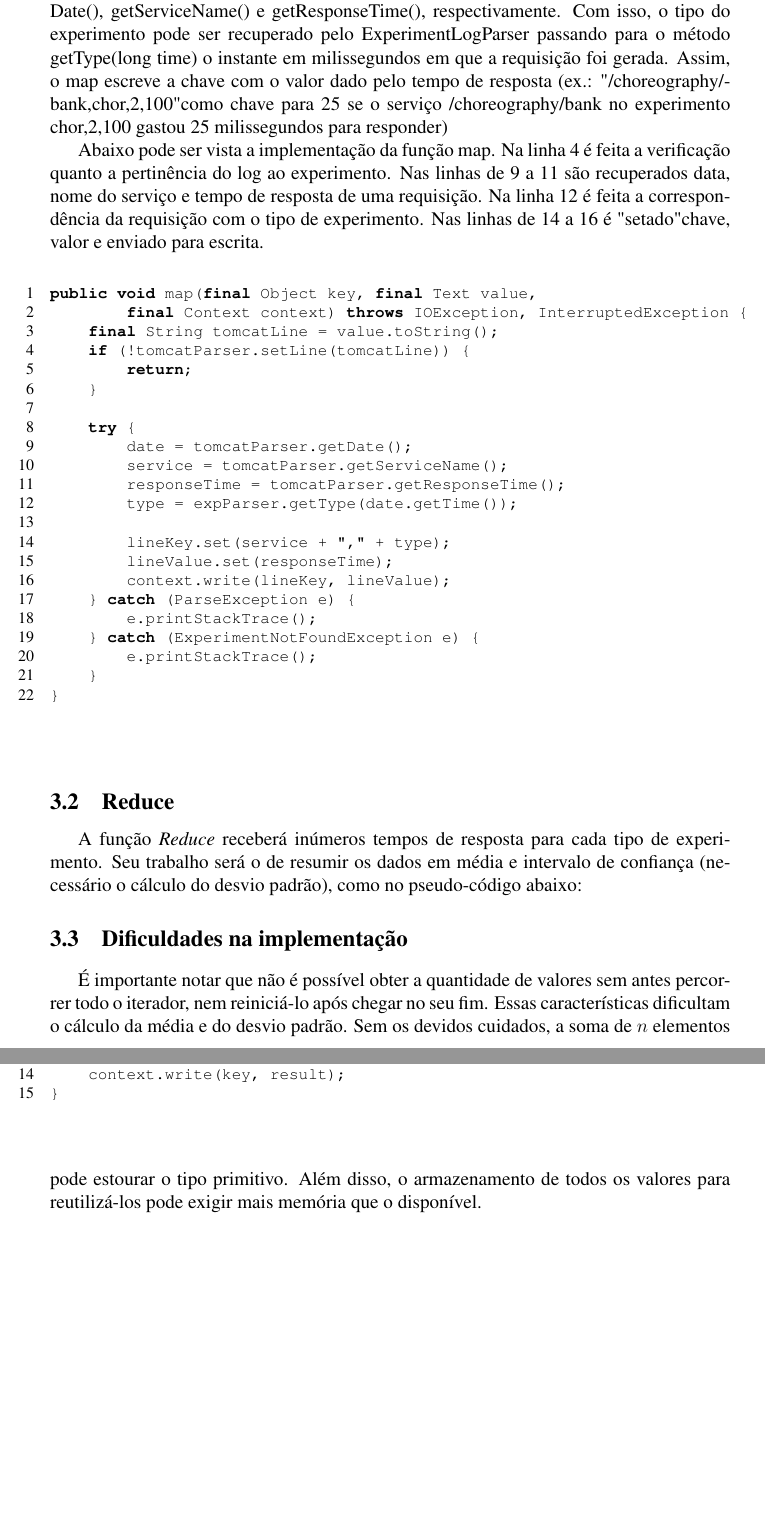
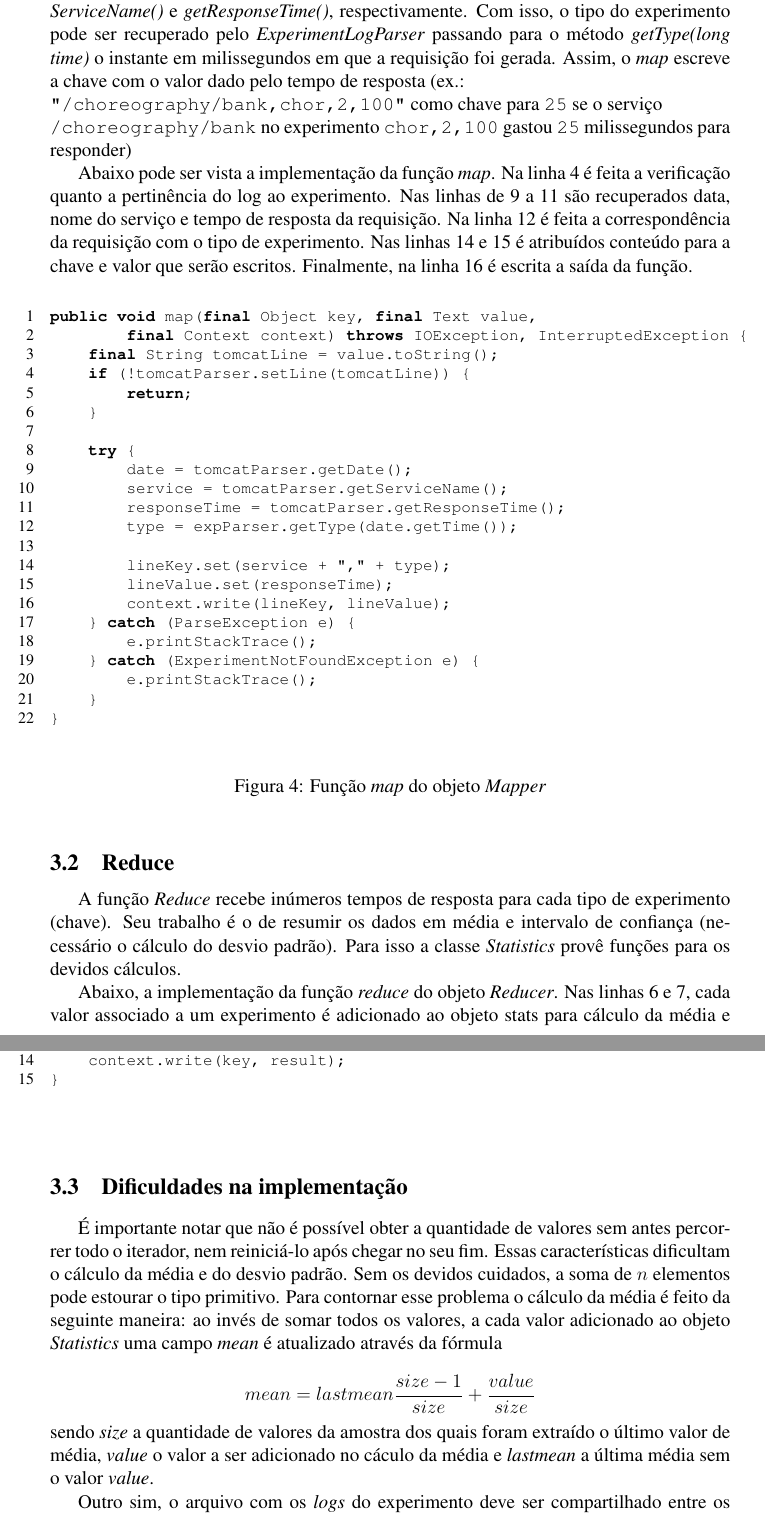
Before and after one commit to cemsbr/tla, a LaTeX document (doc/relatorio.tex): two parts of pages 6 and 7 of 7, joined at a grey line, cut so that both start at the same text, the shorter picture padded with empty space. Compiled offline with pdfLaTeX.

Commit message:
Added reduce section

```diff
--- a/doc/relatorio.tex
+++ b/doc/relatorio.tex
@@ -161,7 +161,7 @@ Nesta fase, geramos como chave o tipo de experimento e um identificador para o s
 
-Para um entrada da função map, ou seja, uma linha do log do tomcat, O TomcatLogParser permite recuperar data da requisição, nome do serviço destino da requisição e o tempo de resposta despendido para gerar a resposta, através dos métodos getDate(), getServiceName() e getResponseTime(), respectivamente. Com isso, o tipo do experimento pode ser recuperado pelo ExperimentLogParser passando para o método getType(long time) o instante em milissegundos em que a requisição foi gerada. Assim, o map escreve a chave com o valor dado pelo tempo de resposta (ex.: "/choreography/bank,chor,2,100" como chave para 25 se o serviço /choreography/bank no experimento chor,2,100 gastou 25 milissegundos para responder)
+Para um entrada da função \emph{map}, ou seja, uma linha do log do tomcat, O \emph{TomcatLogParser} permite recuperar data da requisição, nome do serviço destino da requisição e o tempo de resposta despendido para gerar a resposta, através dos métodos \emph{getDate()}, \emph{getServiceName()} e \emph{getResponseTime()}, respectivamente. Com isso, o tipo do experimento pode ser recuperado pelo \emph{ExperimentLogParser} passando para o método \emph{getType(long time)} o instante em milissegundos em que a requisição foi gerada. Assim, o \emph{map} escreve a chave com o valor dado pelo tempo de resposta (ex.:\\ \verb|"/choreography/bank,chor,2,100"| como chave para \verb|25| se o serviço\\ \verb|/choreography/bank| no experimento \verb|chor,2,100| gastou \verb|25| milissegundos para responder)
 
-Abaixo pode ser vista a implementação da função map. Na linha 4 é feita a verificação quanto a pertinência do log ao experimento. Nas linhas de 9 a 11 são recuperados data, nome do serviço e tempo de resposta de uma requisição. Na linha 12 é feita a correspondência da requisição com o tipo de experimento. Nas linhas de 14 a 16 é "setado" chave, valor e enviado para escrita.
+Abaixo pode ser vista a implementação da função \emph{map}. Na linha 4 é feita a verificação quanto a pertinência do log ao experimento. Nas linhas de 9 a 11 são recuperados data, nome do serviço e tempo de resposta da requisição. Na linha 12 é feita a correspondência da requisição com o tipo de experimento. Nas linhas 14 e 15 é atribuídos conteúdo para a chave e valor que serão escritos. Finalmente, na linha 16 é escrita a saída da função.
 
 \begin{figure} [!htb]
 \begin{center}
@@ -191,12 +191,15 @@ public void map(final Object key, final Text value,
 }
 \end{lstlisting}
 \end{center}
+\caption{Função \emph{map} do objeto \emph{Mapper}}
 \end{figure}
 
 % Detailed explanation line by line of map funciton
 
 \subsection{Reduce}
-A função \emph{Reduce} receberá inúmeros tempos de resposta para cada tipo de experimento. Seu trabalho será o de resumir os dados em média e intervalo de confiança (necessário o cálculo do desvio padrão), como no pseudo-código abaixo:
+A função \emph{Reduce} recebe inúmeros tempos de resposta para cada tipo de experimento (chave). Seu trabalho é o de resumir os dados em média e intervalo de confiança (necessário o cálculo do desvio padrão). Para isso a classe \emph{Statistics} provê funções para os devidos cálculos.
+
+Abaixo, a implementação da função \emph{reduce} do objeto \emph{Reducer}. Nas linhas 6 e 7, cada valor associado a um experimento é adicionado ao objeto stats para cálculo da média e intervalo de confiança. Por fim, na linha 13 é atribuído média e intervalo de confiança, e na linha 14 escrito no arquivo final.
 
 \begin{figure} [!htb]
 \begin{center}
@@ -223,8 +226,18 @@ public void reduce(Text key, Iterable<IntWritable> values,
 
 \subsection {Dificuldades na implementação}
 
-É importante notar que não é possível obter a quantidade de valores sem antes percorrer todo o iterador, nem reiniciá-lo após chegar no seu fim. Essas características dificultam o cálculo da média e do desvio padrão. Sem os devidos cuidados, a soma de $n$ elementos pode estourar o tipo primitivo. Além disso, o armazenamento de todos os valores para reutilizá-los pode exigir mais memória que o disponível.
+É importante notar que não é possível obter a quantidade de valores sem antes percorrer todo o iterador, nem reiniciá-lo após chegar no seu fim. Essas características dificultam o cálculo da média e do desvio padrão. Sem os devidos cuidados, a soma de $n$ elementos pode estourar o tipo primitivo. Para contornar esse problema o cálculo da média é feito da seguinte maneira: ao invés de somar todos os valores, a cada valor adicionado ao objeto \emph{Statistics} uma campo \emph{mean} é atualizado através da fórmula
+
+\[
+mean = lastmean \frac{size-1}{size} + \frac{value}{size}
+\]
+
+\noindent sendo \emph{size} a quantidade de valores da amostra dos quais foram extraído o último valor de média, \emph{value} o valor a ser adicionado no cáculo da média e \emph{lastmean} a última média sem o valor \emph{value}.
+
+Outro sim, o arquivo com os \emph{logs} do experimento deve ser compartilhado entre os vários \emph{mappers} que o arcabouço executa. Isso foi feito adicionando o arquivo como um arquivo em \emph{cache}. Dado que o arquivo é usado apenas para leitura, o acesso concorrente não gera maiores problemas.
 
 \section {Conclusão}
 
+
+
 \end{document}
```
Also changed, not shown: doc/relatorio.tex (2 more changed lines).
